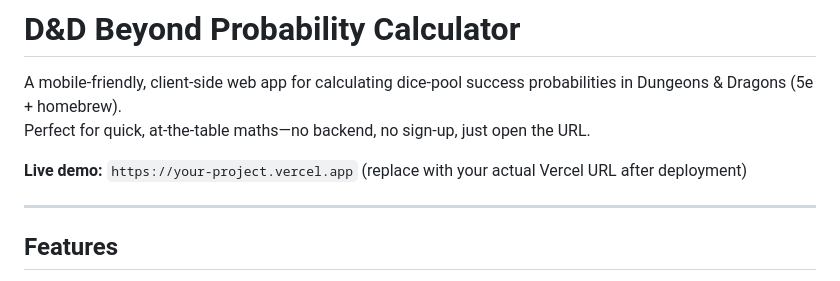
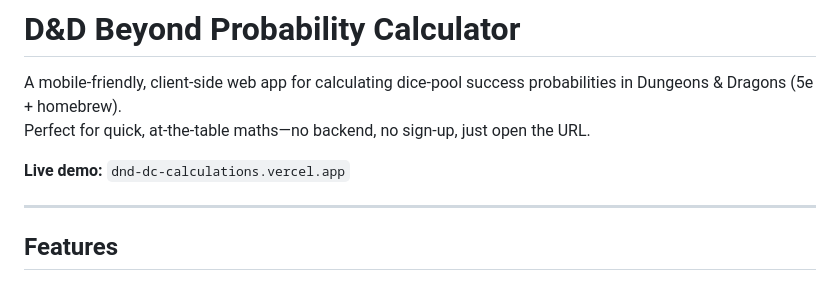
Before and after one commit to SpeedyM28/dnd_dc_calculations, a Markdown page: README.md, the part around the change. Drawn GitHub-style.

Commit message:
Updated live demo URL
Updated live demo URL in README.md.

```diff
--- a/README.md
+++ b/README.md
@@ -3,7 +3,7 @@
 A mobile‑friendly, client‑side web app for calculating dice‑pool success probabilities in Dungeons & Dragons (5e + homebrew).
 Perfect for quick, at‑the‑table maths—no backend, no sign‑up, just open the URL.
 
-**Live demo:** `https://your-project.vercel.app` (replace with your actual Vercel URL after deployment)
+**Live demo:** `dnd-dc-calculations.vercel.app`
 
 ---
 
```
